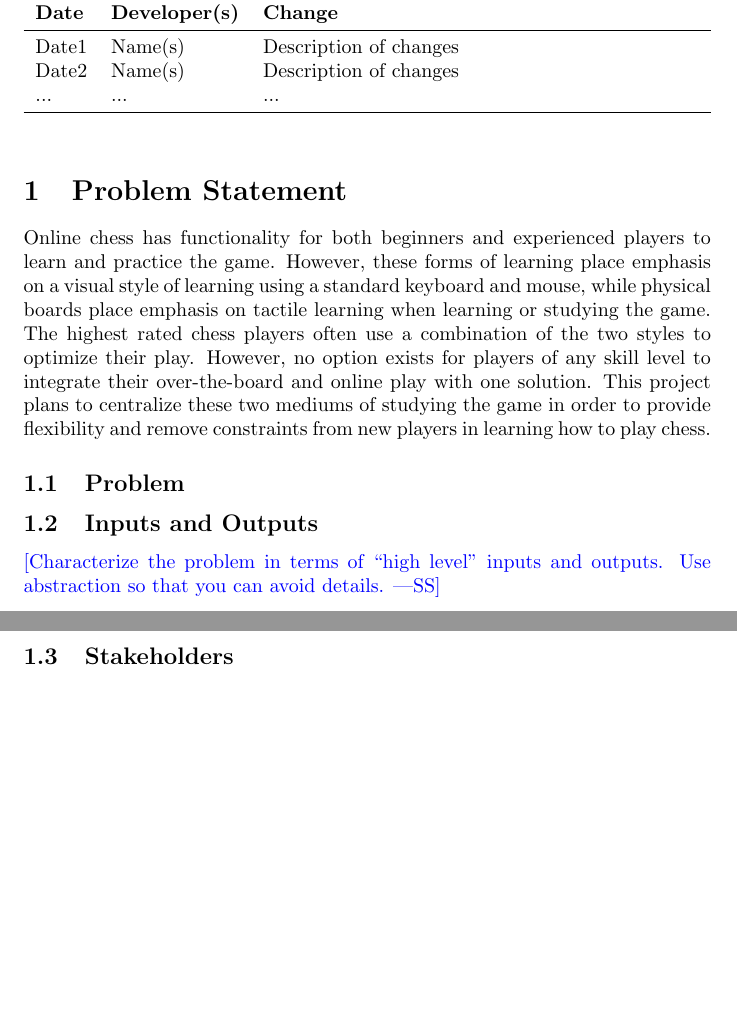
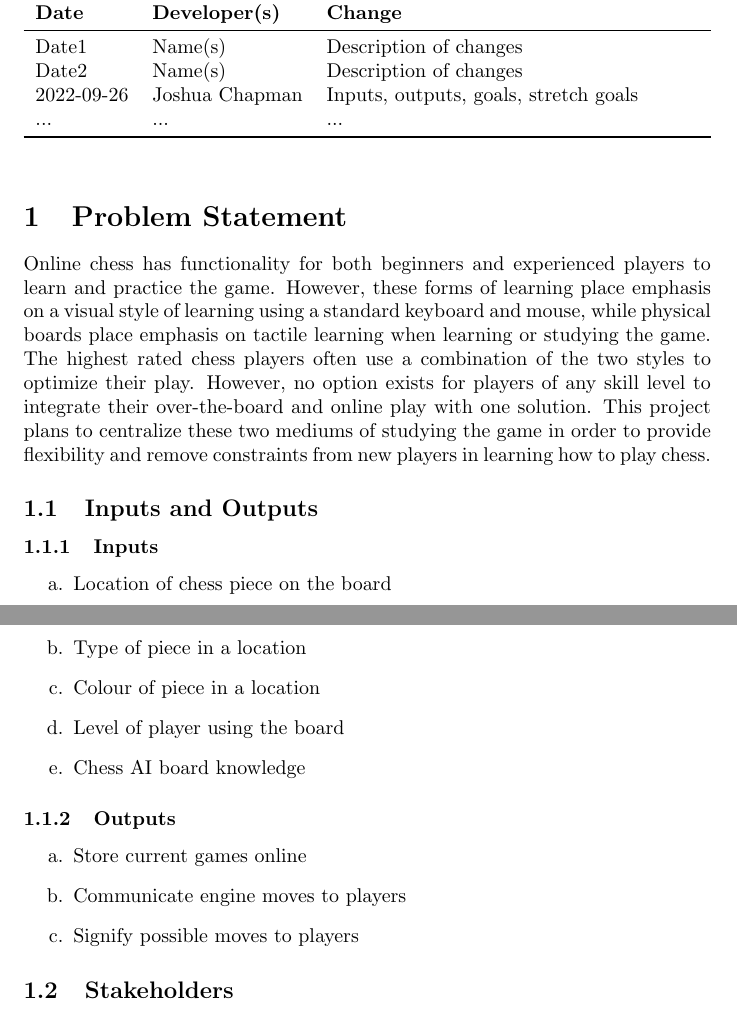
Before and after one commit to JonCels/chess-connect, a LaTeX document (docs/ProblemStatementAndGoals/ProblemStatement.tex): two parts of pages 1 and 2 of 3 before the commit and two parts of pages 1 and 2 of 4 after it, joined at a grey line, cut so that both start at the same text, the shorter picture padded with empty space. Compiled offline with pdfLaTeX.

Commit message:
Added inputs and outputs, edited goals, added stretch goal

```diff
--- a/docs/ProblemStatementAndGoals/ProblemStatement.tex
+++ b/docs/ProblemStatementAndGoals/ProblemStatement.tex
@@ -24,6 +24,7 @@
 \midrule
 Date1 & Name(s) & Description of changes\\
 Date2 & Name(s) & Description of changes\\
+2022-09-26 & Joshua Chapman & Inputs, outputs, goals, stretch goals\\
 ... & ... & ...\\
 \bottomrule
 \end{tabularx}
@@ -33,11 +34,22 @@ Date2 & Name(s) & Description of changes\\
 
 {Online chess has functionality for both beginners and experienced players to learn and practice the game. However, these forms of learning place emphasis on a visual style of learning using a standard keyboard and mouse, while physical boards place emphasis on tactile learning when learning or studying the game. The highest rated chess players often use a combination of the two styles to optimize their play. However, no option exists for players of any skill level to integrate their over-the-board and online play with one solution. This project plans to centralize these two mediums of studying the game in order to provide flexibility and remove constraints from new players in learning how to play chess.}
 
-\subsection{Problem}
-
 \subsection{Inputs and Outputs}
 
-\wss{Characterize the problem in terms of ``high level'' inputs and outputs.
-Use abstraction so that you can avoid details.}
+\subsubsection{Inputs}
+\begin{enumerate}
+    \item[a.] Location of chess piece on the board
+    \item[b.] Type of piece in a location
+    \item[c.] Colour of piece in a location
+    \item[d.] Level of player using the board
+    \item[e.] Chess AI board knowledge
+\end{enumerate}
+
+\subsubsection{Outputs}
+\begin{enumerate}
+    \item[a.] Store current games online
+    \item[b.] Communicate engine moves to players
+    \item[c.] Signify possible moves to players
+\end{enumerate}
 
 \subsection{Stakeholders}
```
Also changed, not shown: docs/ProblemStatementAndGoals/ProblemStatement.pdf, docs/ProblemStatementAndGoals/ProblemStatement.tex (30 more changed lines).
